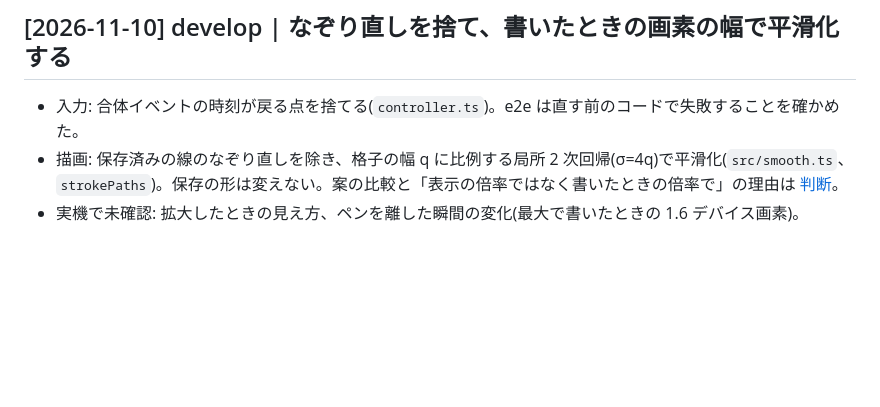
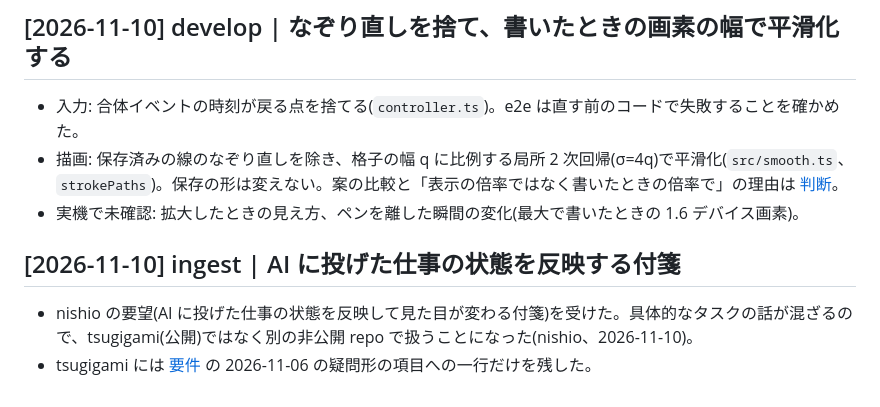
Before and after one commit to nishio/tsugigami, a Markdown page: wiki/log.md, the part around the change. Drawn GitHub-style; blank space fills up the shorter version.

Commit message:
要件: AI の仕事の状態を反映する付箋は別の非公開 repo で扱う(nishio 2026-11-10)
Co-Authored-By: Claude Opus 5.5 <noreply@anthropic.com>

```diff
--- a/wiki/log.md
+++ b/wiki/log.md
@@ -221,3 +221,7 @@ updated: 2026-11-08
 - 入力: 合体イベントの時刻が戻る点を捨てる(`controller.ts`)。e2e は直す前のコードで失敗することを確かめた。
 - 描画: 保存済みの線のなぞり直しを除き、格子の幅 q に比例する局所 2 次回帰(σ=4q)で平滑化(`src/smooth.ts`、`strokePaths`)。保存の形は変えない。案の比較と「表示の倍率ではなく書いたときの倍率で」の理由は [判断](decisions/2026-11-10_平滑化は書いたときの画素の幅で.md)。
 - 実機で未確認: 拡大したときの見え方、ペンを離した瞬間の変化(最大で書いたときの 1.6 デバイス画素)。
+
+## [2026-11-10] ingest | AI に投げた仕事の状態を反映する付箋
+- nishio の要望(AI に投げた仕事の状態を反映して見た目が変わる付箋)を受けた。具体的なタスクの話が混ざるので、tsugigami(公開)ではなく別の非公開 repo で扱うことになった(nishio、2026-11-10)。
+- tsugigami には [要件](requirements.md) の 2026-11-06 の疑問形の項目への一行だけを残した。
```
Also changed, not shown: wiki/requirements.md (+2 -1 lines).
